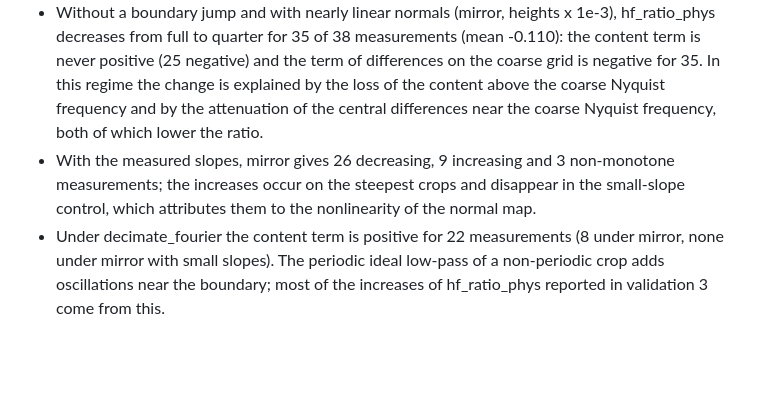
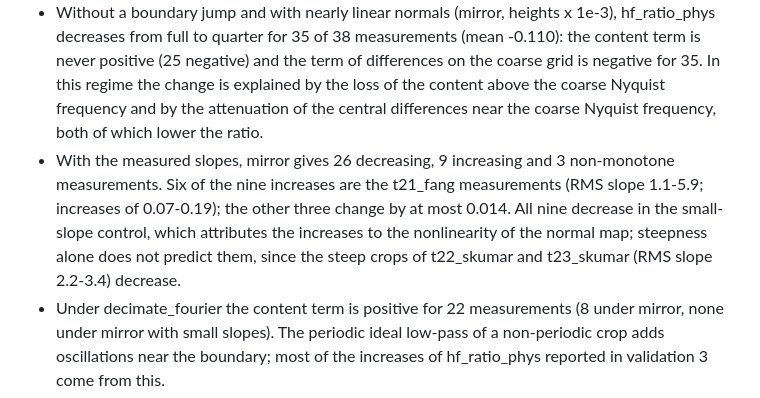
Before and after one commit to mikotomiura/affective-relief-audit, a Markdown page: results/v3_reduction_supplement.md, the part around the change. GitHub-like rendering; blank space fills up the shorter version.

Commit message:
experiment: correct the description of the increases under the mirror reduction
Co-Authored-By: Claude Opus 5.5 <noreply@anthropic.com>
Claude-Session: https://claude.ai/code/session_0128RL2KveVFPXcsQGcnNiR7

```diff
--- a/results/v3_reduction_supplement.md
+++ b/results/v3_reduction_supplement.md
@@ -10,7 +10,7 @@ This section is not produced by `--report`. The exploration has no predictions;
 
 - The counts of flips of validation 3 do not depend on the reduction method in the direction that matters: hf_ratio_px has 126, 133 and 143 flips under decimate_fourier, mirror and subsample, and hf_ratio_phys has fewer under each (61, 84, 71). centroid_amp reverses a rougher and a smoother measurement 32, 29 and 25 times; hf_ratio_px and hf_ratio_phys reverse none.
 - Without a boundary jump and with nearly linear normals (mirror, heights x 1e-3), hf_ratio_phys decreases from full to quarter for 35 of 38 measurements (mean -0.110): the content term is never positive (25 negative) and the term of differences on the coarse grid is negative for 35. In this regime the change is explained by the loss of the content above the coarse Nyquist frequency and by the attenuation of the central differences near the coarse Nyquist frequency, both of which lower the ratio.
-- With the measured slopes, mirror gives 26 decreasing, 9 increasing and 3 non-monotone measurements; the increases occur on the steepest crops and disappear in the small-slope control, which attributes them to the nonlinearity of the normal map.
+- With the measured slopes, mirror gives 26 decreasing, 9 increasing and 3 non-monotone measurements. Six of the nine increases are the t21_fang measurements (RMS slope 1.1-5.9; increases of 0.07-0.19); the other three change by at most 0.014. All nine decrease in the small-slope control, which attributes the increases to the nonlinearity of the normal map; steepness alone does not predict them, since the steep crops of t22_skumar and t23_skumar (RMS slope 2.2-3.4) decrease.
 - Under decimate_fourier the content term is positive for 22 measurements (8 under mirror, none under mirror with small slopes). The periodic ideal low-pass of a non-periodic crop adds oscillations near the boundary; most of the increases of hf_ratio_phys reported in validation 3 come from this.
 - The sampling term (normals of a band-limited height taken on the coarse grid) is small (mean absolute value at most 0.009).
 - centroid_band_power is constant over the levels only under decimate_fourier (validation 3, P-V3 over full and half); under mirror and subsample it increases for 36 and 38 measurements.
```
